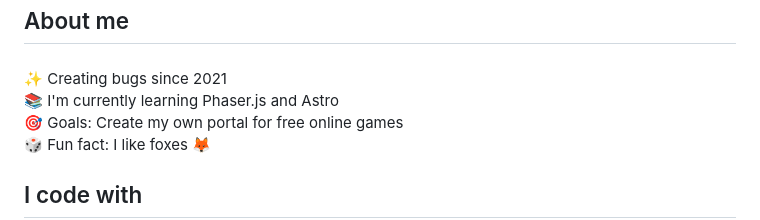
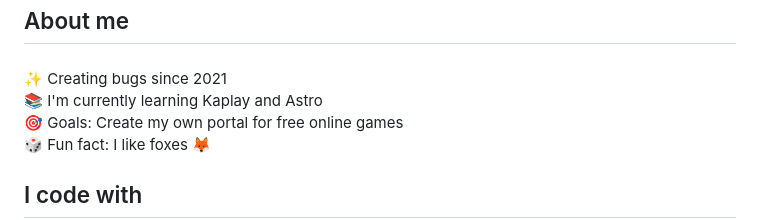
Before and after one commit to AddisonReyes/AddisonReyes, a Markdown page: README.md, the part around the change. GitHub-like rendering.

Commit message:
Update learning topic from Phaser.js to Kaplay

```diff
--- a/README.md
+++ b/README.md
@@ -33,7 +33,7 @@
 <p align="left">
     ✨ Creating bugs since 2021
     <br>
-    📚 I'm currently learning Phaser.js and Astro
+    📚 I'm currently learning Kaplay and Astro
     <br>
     🎯 Goals: Create my own portal for free online games
     <br>
```
